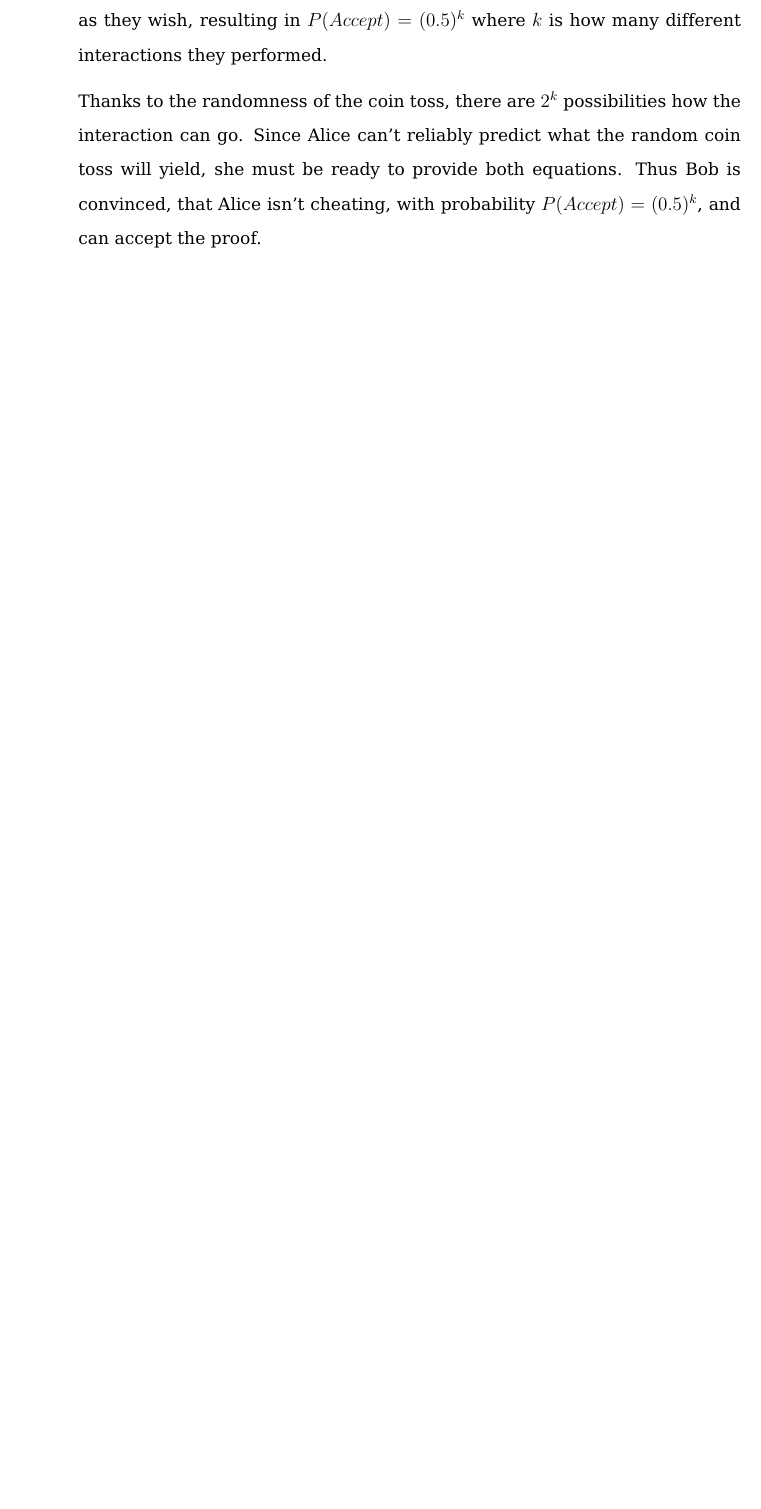
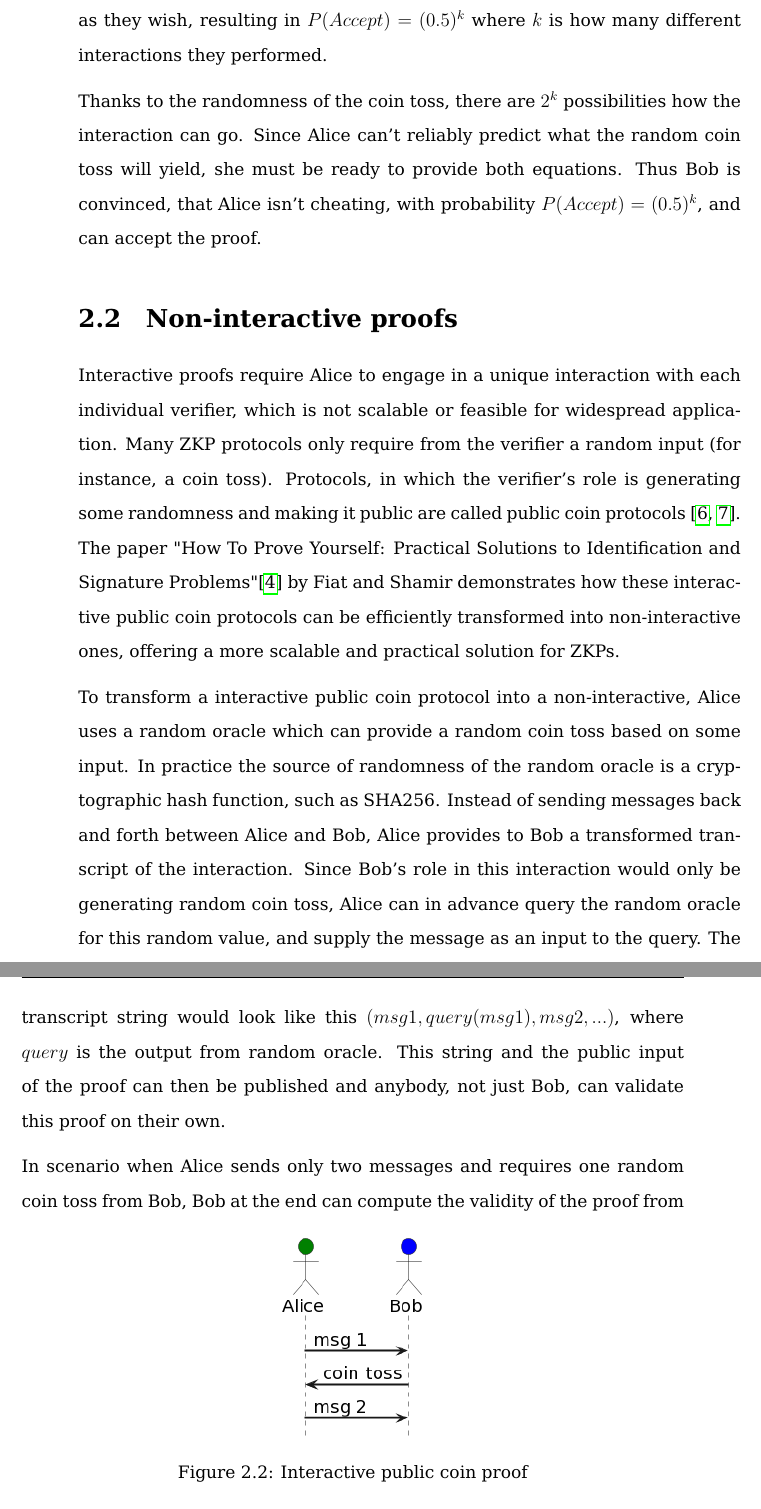
Before and after one commit to Nesquiko/ZK-in-blockchain-Bachelor-thesis, a LaTeX thesis (main.tex, which reads content/analysis.tex): part of page 26 of 46 before the commit and two parts of pages 26 and 27 of 50 after it, the two joined at a grey line, cut so that both start at the same text, the shorter picture padded with empty space. Compiled offline with pdfLaTeX.

Commit message:
non-interactive proofs

```diff
--- a/content/analysis.tex
+++ b/content/analysis.tex
@@ -93,3 +93,38 @@ coin toss will yield, she must be ready to provide both equations. Thus Bob is
 convinced, that Alice isn't cheating, with probability $P(Accept) = (0.5)^k$,
 and can accept the proof.
 
+\section{Non-interactive proofs}
+
+Interactive proofs require Alice to engage in a unique interaction with each
+individual verifier, which is not scalable or feasible for widespread
+application. Many ZKP protocols only require from the verifier a random input
+(for instance, a coin toss). Protocols, in which the verifier's role is
+generating some randomness and making it public are called public coin protocols \cite{Babai1988,Goldwasser1986}.
+The paper "How To Prove Yourself: Practical Solutions to Identification and
+Signature Problems"\cite{Fiat} by Fiat and Shamir demonstrates how these
+interactive public coin protocols can be efficiently transformed into
+non-interactive ones, offering a more scalable and practical solution for ZKPs.
+
+To transform a interactive public coin protocol into a non-interactive,
+Alice uses a random oracle which can provide a random coin toss based on some
+input. In practice the source of randomness of the random oracle is a
+cryptographic hash function, such as SHA256. Instead of sending messages back
+and forth between Alice and Bob, Alice provides to Bob a transformed
+transcript of the interaction. Since Bob's role in this interaction would only
+be generating random coin toss, Alice can in advance query the random oracle
+for this random value, and supply the message as an input to the query. The
+transcript string would look like this $(msg1, query(msg1), msg2, ...)$, where $query$ is
+the output from random oracle. This string and the public input of the proof
+can then be published and anybody, not just Bob, can validate this proof
+on their own.
+
+In scenario when Alice sends only two messages and requires one random coin toss
+from Bob,
+\begin{figure}[h]
+    \centering
+    \includegraphics[scale=0.6]{assets/images/interactive_coin.png}
+    \caption{Interactive public coin proof}
+    \label{fig:interactive_coin}
+    \vspace{0.5cm}
+\end{figure}
+Bob at the end can compute the validity of the proof from Alice with
```
Also changed, not shown: bibliography.bib (+39 -0 lines), assets/images/interactive_coin.png (added), assets/images/non_interactive_coin.png (added), main.pdf, content/analysis.tex (16 more changed lines), 2 other files.
